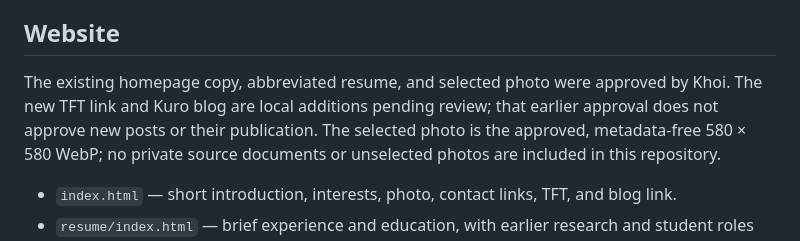
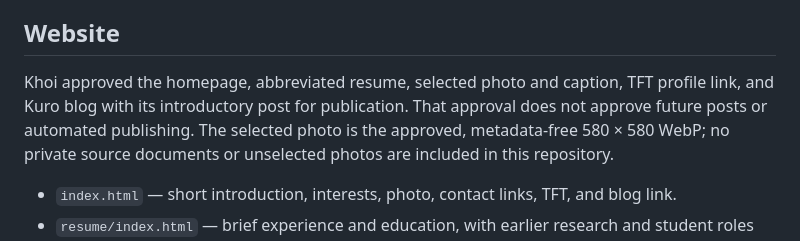
Before and after one commit to nkhoit/khoit.dev, a Markdown page: README.md, the part around the change. GitHub-like rendering.

Commit message:
Record publication approval for blog and homepage additions

```diff
--- a/README.md
+++ b/README.md
@@ -7,9 +7,9 @@ the repository. Serving the site does not require Python or a build step.
 
 ## Website
 
-The existing homepage copy, abbreviated resume, and selected photo were approved
-by Khoi. The new TFT link and Kuro blog are local additions pending review;
-that earlier approval does not approve new posts or their publication.
+Khoi approved the homepage, abbreviated resume, selected photo and caption,
+TFT profile link, and Kuro blog with its introductory post for publication.
+That approval does not approve future posts or automated publishing.
 The selected photo is the approved, metadata-free 580 × 580 WebP; no private
 source documents or unselected photos are included in this repository.
 
```
